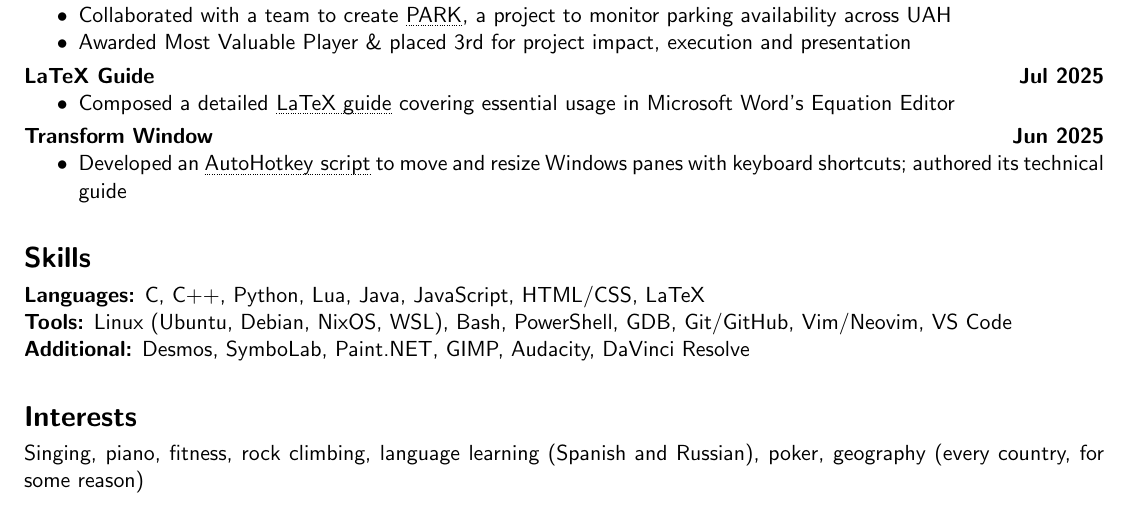
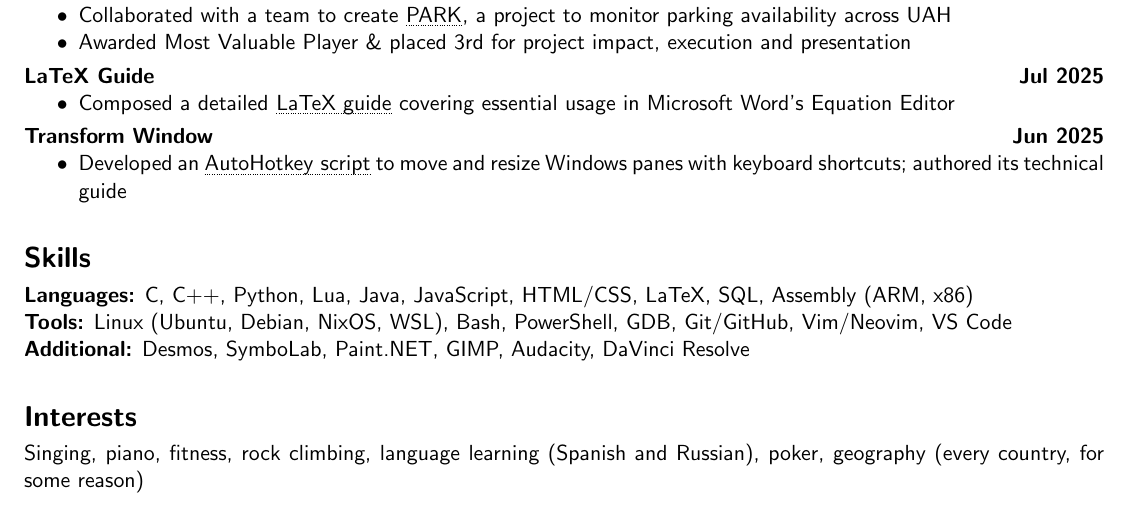
Before and after one commit to gmf-uah/resume, a LaTeX CV (resume.tex): part of the page, cut so that both start at the same text. Compiled offline with pdfLaTeX.

Commit message:
cleanup + new skills

```diff
--- a/resume.tex
+++ b/resume.tex
@@ -85,7 +85,7 @@ Host, Cashier
 
 \section*{Skills}
 \vspace*{-0.7em}
-\noindent\textbf{Languages:} C, C++, Python, Lua, Java, JavaScript, HTML/CSS, LaTeX \quad \\
+\noindent\textbf{Languages:} C, C++, Python, Lua, Java, JavaScript, HTML/CSS, LaTeX, SQL, Assembly (ARM, x86) \quad \\
 \textbf{Tools:} Linux (Ubuntu, Debian, NixOS, WSL), Bash, PowerShell, GDB, Git/GitHub, Vim/Neovim, VS Code \\
 \textbf{Additional:} Desmos, SymboLab, Paint.NET, GIMP, Audacity, DaVinci Resolve
 
```
Also changed, not shown: resume.pdf, 3 other files.
